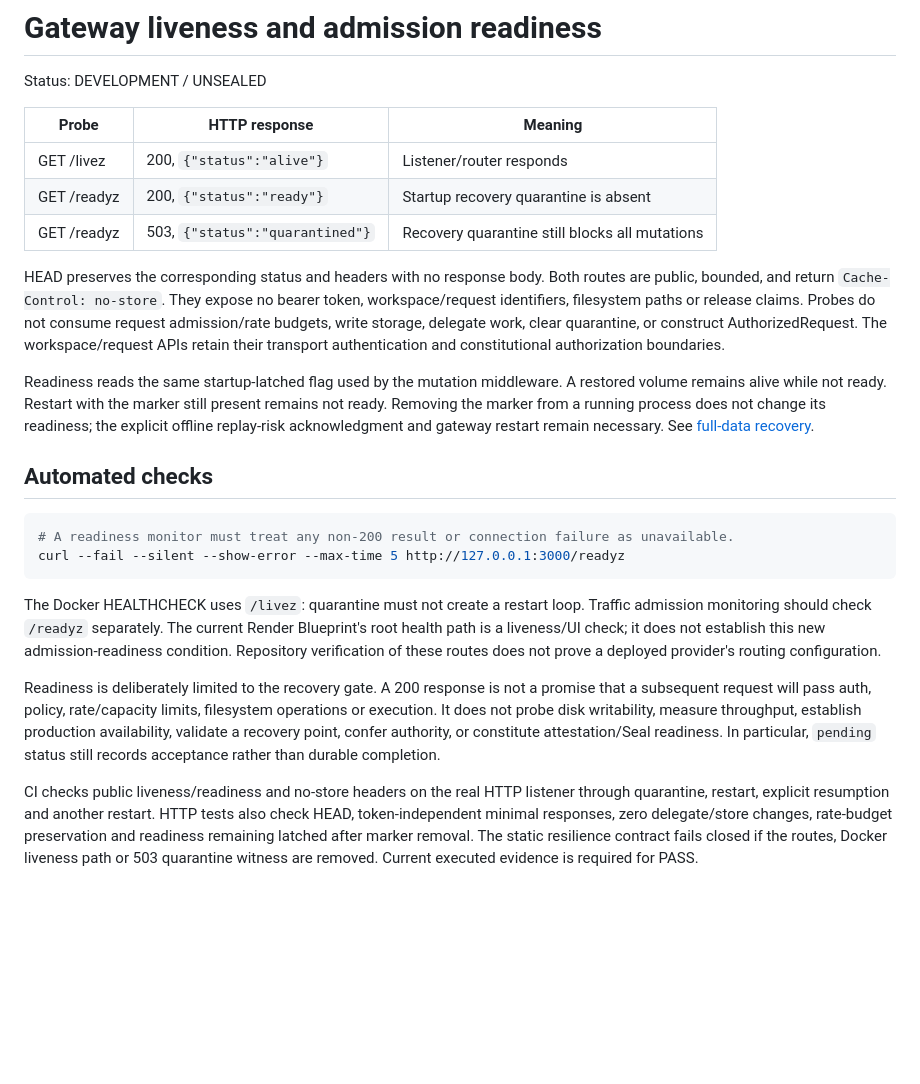
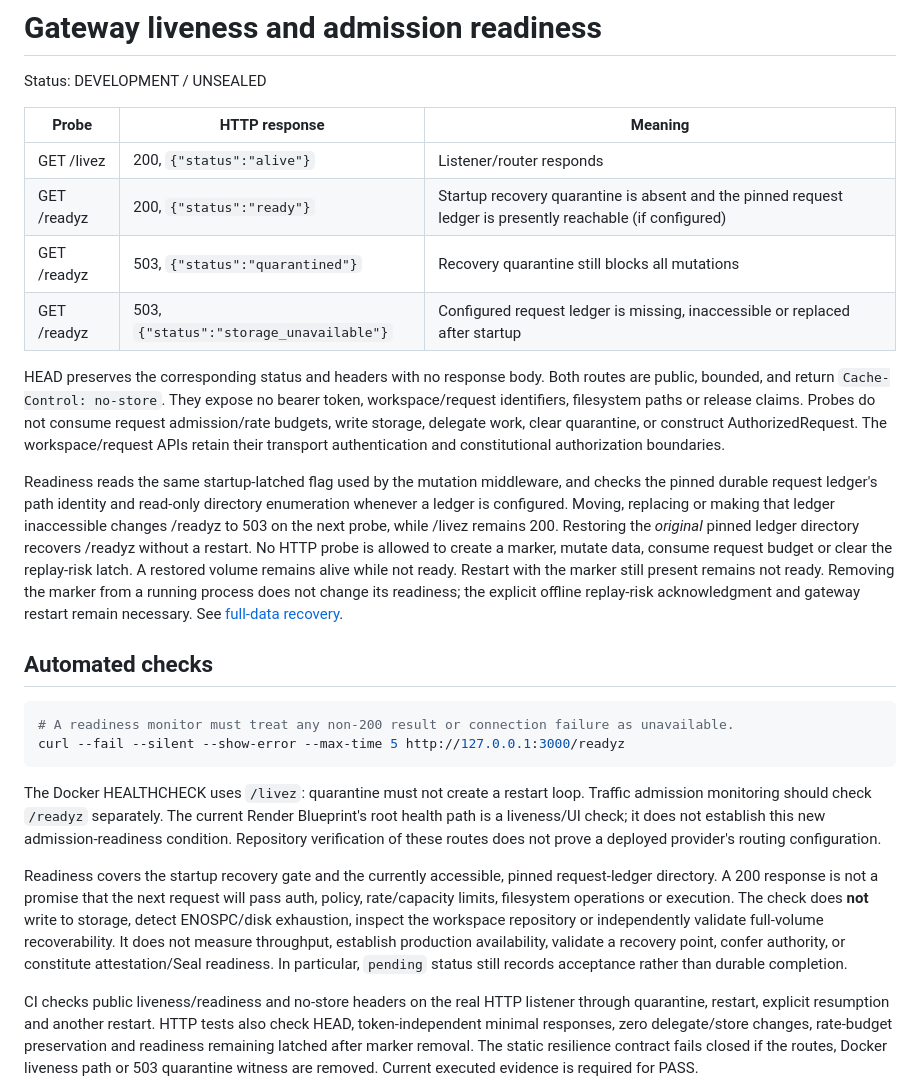
Before and after one commit to maghsoodsaadatmerikation-sudo/nexus, a Markdown page: docs/gateway-health.md, the part around the change. Rendered like a GitHub page; blank space fills up the shorter version.

Commit message:
Document live request-ledger readiness failures without overstating storage health

```diff
--- a/docs/gateway-health.md
+++ b/docs/gateway-health.md
@@ -5,8 +5,9 @@ Status: DEVELOPMENT / UNSEALED
 | Probe | HTTP response | Meaning |
 | --- | --- | --- |
 | GET /livez | 200, `{"status":"alive"}` | Listener/router responds |
-| GET /readyz | 200, `{"status":"ready"}` | Startup recovery quarantine is absent |
+| GET /readyz | 200, `{"status":"ready"}` | Startup recovery quarantine is absent and the pinned request ledger is presently reachable (if configured) |
 | GET /readyz | 503, `{"status":"quarantined"}` | Recovery quarantine still blocks all mutations |
+| GET /readyz | 503, `{"status":"storage_unavailable"}` | Configured request ledger is missing, inaccessible or replaced after startup |
 
 HEAD preserves the corresponding status and headers with no response body.
 Both routes are public, bounded, and return `Cache-Control: no-store`. They expose
@@ -15,7 +16,13 @@ Probes do not consume request admission/rate budgets, write storage, delegate wo
 clear quarantine, or construct AuthorizedRequest. The workspace/request APIs retain
 their transport authentication and constitutional authorization boundaries.
 
-Readiness reads the same startup-latched flag used by the mutation middleware.
+Readiness reads the same startup-latched flag used by the mutation middleware,
+and checks the pinned durable request ledger's path identity and read-only
+directory enumeration whenever a ledger is configured. Moving, replacing or
+making that ledger inaccessible changes /readyz to 503 on the next probe,
+while /livez remains 200. Restoring the *original* pinned ledger directory
+recovers /readyz without a restart. No HTTP probe is allowed to create a
+marker, mutate data, consume request budget or clear the replay-risk latch.
 A restored volume remains alive while not ready. Restart with the marker still
 present remains not ready. Removing the marker from a running process does not
 change its readiness; the explicit offline replay-risk acknowledgment and gateway
@@ -34,12 +41,15 @@ Blueprint's root health path is a liveness/UI check; it does not establish this
 admission-readiness condition. Repository verification of these routes does not
 prove a deployed provider's routing configuration.
 
-Readiness is deliberately limited to the recovery gate. A 200 response is not a
-promise that a subsequent request will pass auth, policy, rate/capacity limits,
-filesystem operations or execution. It does not probe disk writability, measure
-throughput, establish production availability, validate a recovery point, confer
-authority, or constitute attestation/Seal readiness. In particular, `pending` status
-still records acceptance rather than durable completion.
+Readiness covers the startup recovery gate and the currently accessible,
+pinned request-ledger directory. A 200 response is not a promise that
+the next request will pass auth, policy, rate/capacity limits, filesystem
+operations or execution. The check does **not** write to storage, detect
+ENOSPC/disk exhaustion, inspect the workspace repository or independently
+validate full-volume recoverability. It does not measure throughput, establish
+production availability, validate a recovery point, confer authority, or
+constitute attestation/Seal readiness. In particular, `pending` status still
+records acceptance rather than durable completion.
 
 CI checks public liveness/readiness and no-store headers on the real HTTP listener
 through quarantine, restart, explicit resumption and another restart. HTTP tests
```
